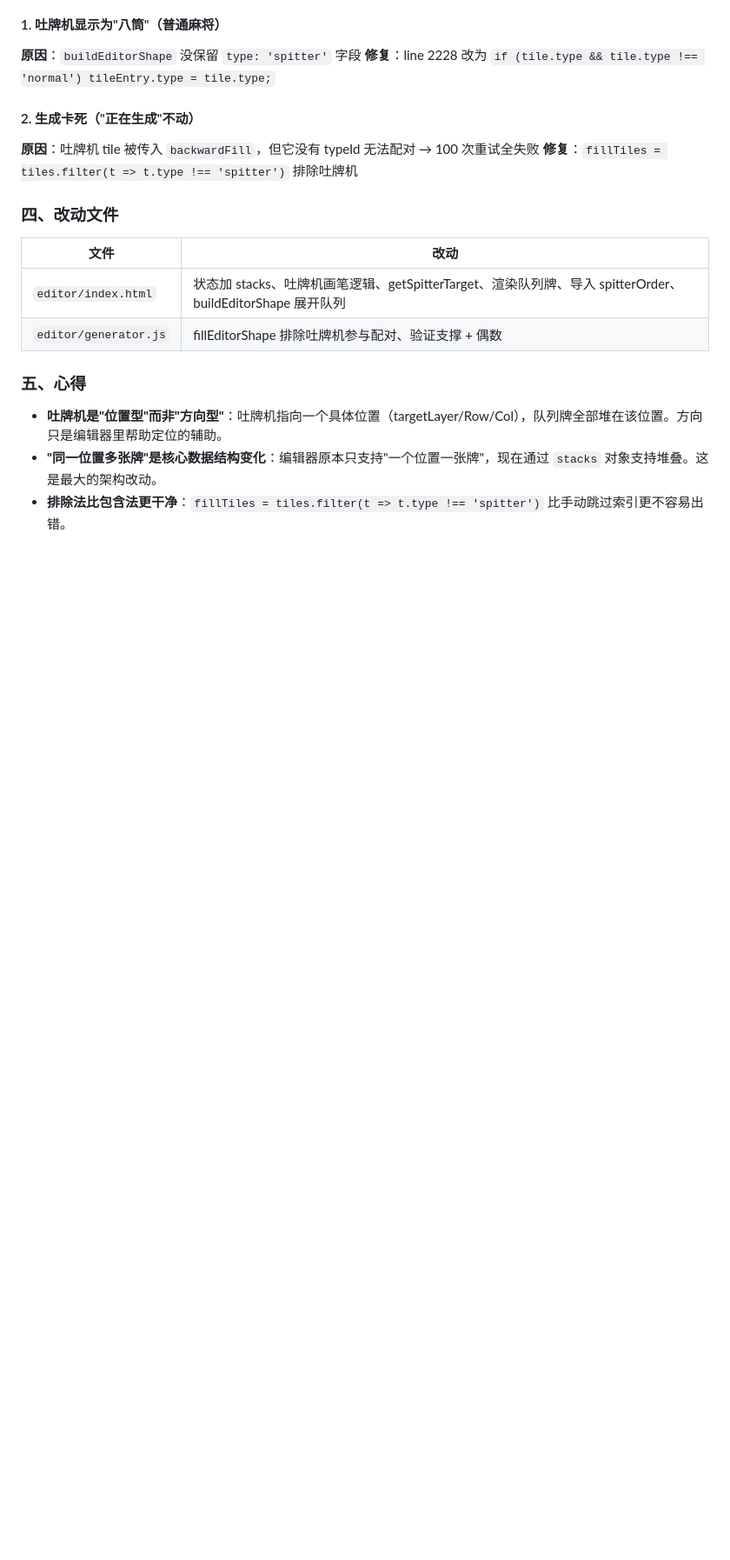
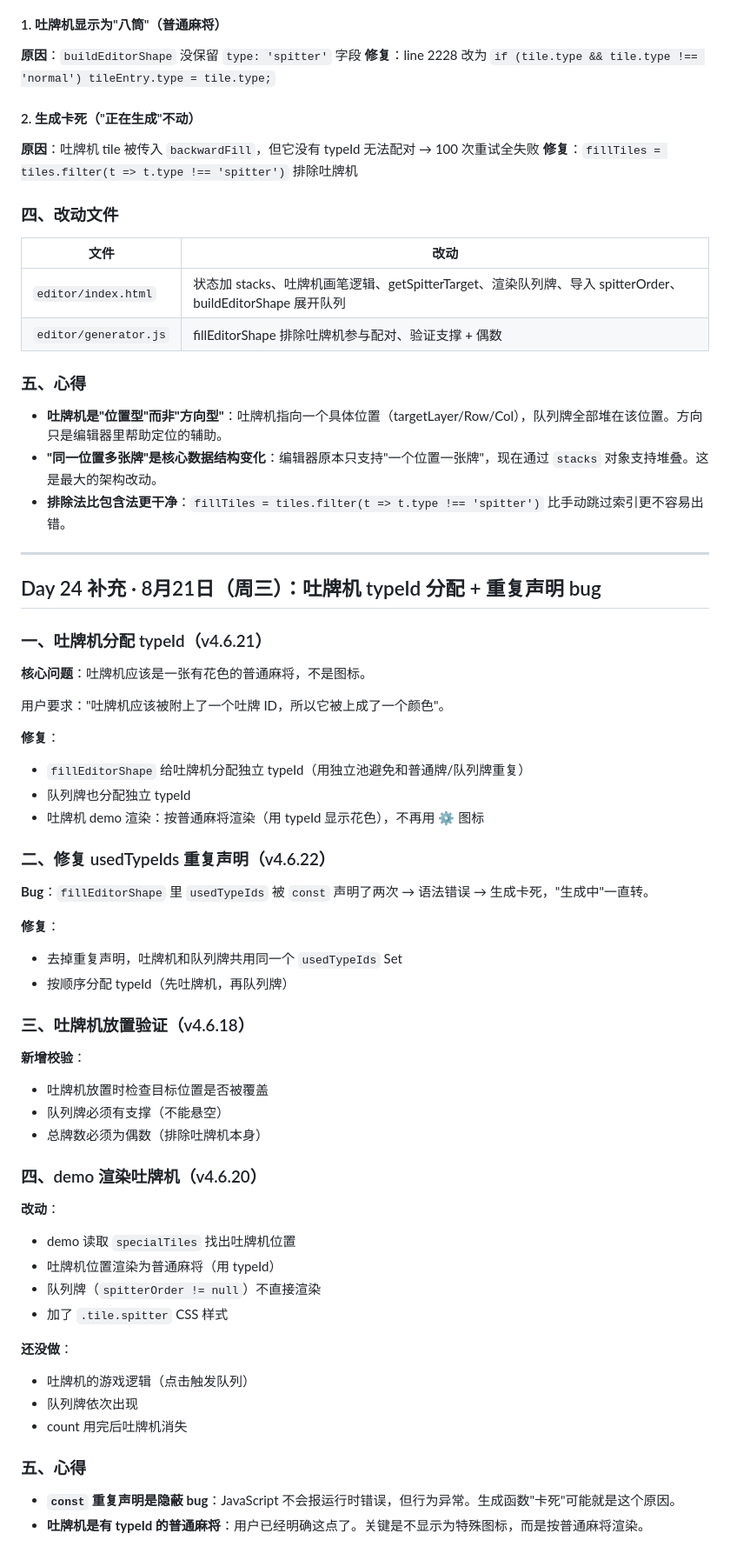
Before and after one commit to zhangjiwei0221/mahjong, a Markdown page: docs/工作日志.md, the part around the change. Shown at 87% size. GitHub-like rendering; blank space fills up the shorter version.

Commit message:
docs: 更新工作日志和策划案(Day 24 补充:吐牌机typeId+bug修复)

```diff
--- a/docs/工作日志.md
+++ b/docs/工作日志.md
@@ -2188,3 +2188,52 @@ function autoMatchParams() {
 - **吐牌机是"位置型"而非"方向型"**：吐牌机指向一个具体位置（targetLayer/Row/Col），队列牌全部堆在该位置。方向只是编辑器里帮助定位的辅助。
 - **"同一位置多张牌"是核心数据结构变化**：编辑器原本只支持"一个位置一张牌"，现在通过 `stacks` 对象支持堆叠。这是最大的架构改动。
 - **排除法比包含法更干净**：`fillTiles = tiles.filter(t => t.type !== 'spitter')` 比手动跳过索引更不容易出错。
+
+
+---
+
+## Day 24 补充 · 8月21日（周三）：吐牌机 typeId 分配 + 重复声明 bug
+
+### 一、吐牌机分配 typeId（v4.6.21）
+
+**核心问题**：吐牌机应该是一张有花色的普通麻将，不是图标。
+
+用户要求："吐牌机应该被附上了一个吐牌 ID，所以它被上成了一个颜色"。
+
+**修复**：
+- `fillEditorShape` 给吐牌机分配独立 typeId（用独立池避免和普通牌/队列牌重复）
+- 队列牌也分配独立 typeId
+- 吐牌机 demo 渲染：按普通麻将渲染（用 typeId 显示花色），不再用 ⚙ 图标
+
+### 二、修复 usedTypeIds 重复声明（v4.6.22）
+
+**Bug**：`fillEditorShape` 里 `usedTypeIds` 被 `const` 声明了两次 → 语法错误 → 生成卡死，"生成中"一直转。
+
+**修复**：
+- 去掉重复声明，吐牌机和队列牌共用同一个 `usedTypeIds` Set
+- 按顺序分配 typeId（先吐牌机，再队列牌）
+
+### 三、吐牌机放置验证（v4.6.18）
+
+**新增校验**：
+- 吐牌机放置时检查目标位置是否被覆盖
+- 队列牌必须有支撑（不能悬空）
+- 总牌数必须为偶数（排除吐牌机本身）
+
+### 四、demo 渲染吐牌机（v4.6.20）
+
+**改动**：
+- demo 读取 `specialTiles` 找出吐牌机位置
+- 吐牌机位置渲染为普通麻将（用 typeId）
+- 队列牌（`spitterOrder != null`）不直接渲染
+- 加了 `.tile.spitter` CSS 样式
+
+**还没做**：
+- 吐牌机的游戏逻辑（点击触发队列）
+- 队列牌依次出现
+- count 用完后吐牌机消失
+
+### 五、心得
+
+- **`const` 重复声明是隐蔽 bug**：JavaScript 不会报运行时错误，但行为异常。生成函数"卡死"可能就是这个原因。
+- **吐牌机是有 typeId 的普通麻将**：用户已经明确这点了。关键是不显示为特殊图标，而是按普通麻将渲染。
```
Also changed, not shown: docs/策划案_编辑器工作台难度v2.md (+31 -0 lines).
